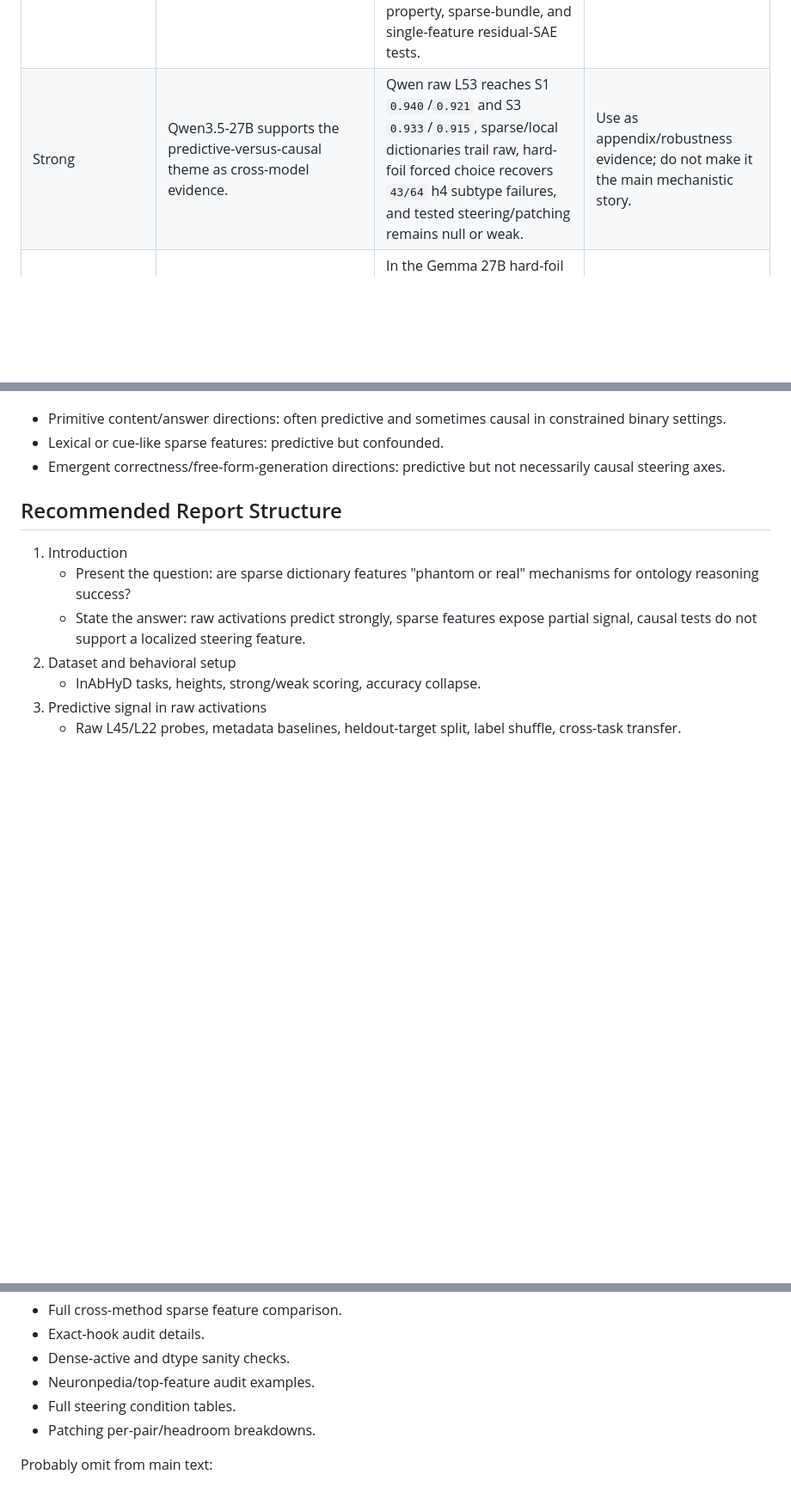
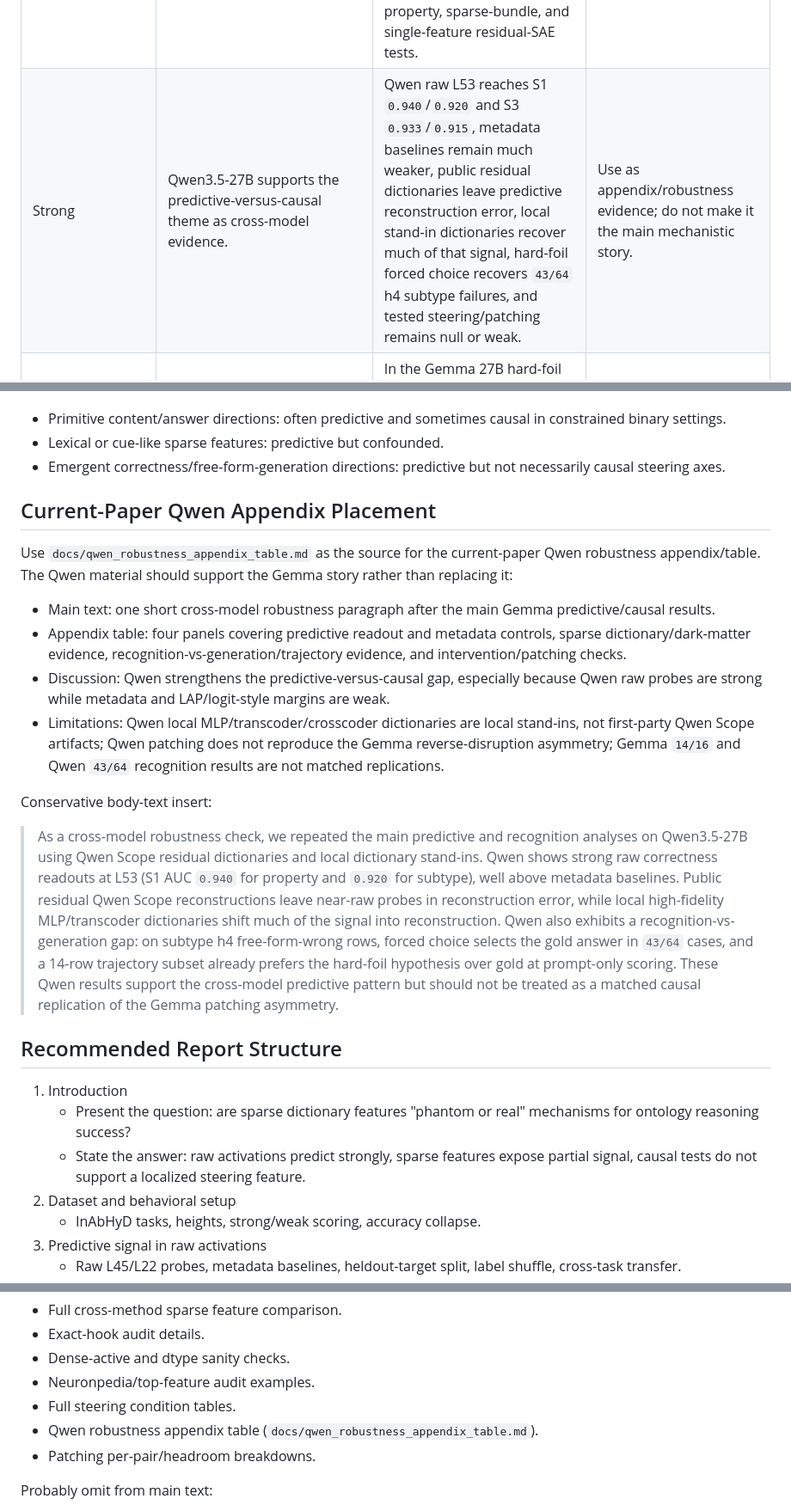
Before and after one commit to Phineas1500/phantom-or-real, a Markdown page: docs/research_summary_for_outline.md, 3 parts joined by grey strips. Shown at 86% size. Drawn GitHub-style; blank space fills up the shorter version.

Commit message:
Fold Qwen appendix into report outline

```diff
--- a/docs/research_summary_for_outline.md
+++ b/docs/research_summary_for_outline.md
@@ -73,7 +73,7 @@ current evidence does not support.
 | Strong | Tested sparse dictionaries expose only part of the raw correctness signal. | Residual SAEs, corrected exact-hook transcoders, big-L0 transcoders, sparse concats, and crosscoders generally trail raw activations. | Safe main-text claim; note big-L0 and sparse concat improvements. |
 | Strong | Residual SAE reconstruction error preserves much of the predictive signal. | Residual SAEs reconstruct about 95% energy, while raw-minus-reconstruction error probes recover near-raw AUC. | Central report claim. |
 | Strong | Probe-derived steering directions did not reliably repair free-form answers. | Raw correctness, reconstruction-error, sparse-bundle, single-feature, 4B answer-property, and 27B answer-property steering all failed to produce controlled beneficial repairs. Qwen repeats the steering null across raw L45/L53, answer-property, sparse-bundle, and single-feature residual-SAE tests. | Safe causal-null claim if scoped to tested settings. |
-| Strong | Qwen3.5-27B supports the predictive-versus-causal theme as cross-model evidence. | Qwen raw L53 reaches S1 `0.940`/`0.921` and S3 `0.933`/`0.915`, sparse/local dictionaries trail raw, hard-foil forced choice recovers `43/64` h4 subtype failures, and tested steering/patching remains null or weak. | Use as appendix/robustness evidence; do not make it the main mechanistic story. |
+| Strong | Qwen3.5-27B supports the predictive-versus-causal theme as cross-model evidence. | Qwen raw L53 reaches S1 `0.940`/`0.920` and S3 `0.933`/`0.915`, metadata baselines remain much weaker, public residual dictionaries leave predictive reconstruction error, local stand-in dictionaries recover much of that signal, hard-foil forced choice recovers `43/64` h4 subtype failures, and tested steering/patching remains null or weak. | Use as appendix/robustness evidence; do not make it the main mechanistic story. |
 | Strong | Forced-choice recognition can be intact when free-form generation is wrong. | In the Gemma 27B hard-foil setup, baseline MCQ selected gold in 14/16 rows that were free-form wrong; Qwen selected gold in 43/64 h4 subtype failures. | Safe main-text claim; avoid claiming all errors are recognition-intact. |
 | Strong | Forward h1-to-h4 patching did not reveal a clean transplantable repair state. | Clean h1 patches did not consistently outperform matched noise at late `last_prompt` sites. | Safe claim scoped to tested layers, landmarks, and strict natural pairs. |
 | Moderate | Reverse h4-to-h1 patching shows an asymmetric disruption effect. | Aggregate corrupt-state breakage exceeded noise at L35-L50, but the effect is driven by lower/mid-headroom pairs and high-headroom pairs are mixed. | Good result, but present as asymmetry before mechanism. |
@@ -507,6 +507,42 @@ Useful taxonomy for discussion:
 - Emergent correctness/free-form-generation directions: predictive but not
   necessarily causal steering axes.
 
+
+## Current-Paper Qwen Appendix Placement
+
+Use `docs/qwen_robustness_appendix_table.md` as the source for the current-paper
+Qwen robustness appendix/table. The Qwen material should support the Gemma story
+rather than replacing it:
+
+- Main text: one short cross-model robustness paragraph after the main Gemma
+  predictive/causal results.
+- Appendix table: four panels covering predictive readout and metadata controls,
+  sparse dictionary/dark-matter evidence, recognition-vs-generation/trajectory
+  evidence, and intervention/patching checks.
+- Discussion: Qwen strengthens the predictive-versus-causal gap, especially
+  because Qwen raw probes are strong while metadata and LAP/logit-style margins
+  are weak.
+- Limitations: Qwen local MLP/transcoder/crosscoder dictionaries are local
+  stand-ins, not first-party Qwen Scope artifacts; Qwen patching does not
+  reproduce the Gemma reverse-disruption asymmetry; Gemma `14/16` and Qwen
+  `43/64` recognition results are not matched replications.
+
+Conservative body-text insert:
+
+> As a cross-model robustness check, we repeated the main predictive and
+> recognition analyses on Qwen3.5-27B using Qwen Scope residual dictionaries and
+> local dictionary stand-ins. Qwen shows strong raw correctness readouts at L53
+> (S1 AUC `0.940` for property and `0.920` for subtype), well above metadata
+> baselines. Public residual Qwen Scope reconstructions leave near-raw probes in
+> reconstruction error, while local high-fidelity MLP/transcoder dictionaries
+> shift much of the signal into reconstruction. Qwen also exhibits a
+> recognition-vs-generation gap: on subtype h4 free-form-wrong rows, forced
+> choice selects the gold answer in `43/64` cases, and a 14-row trajectory
+> subset already prefers the hard-foil hypothesis over gold at prompt-only
+> scoring. These Qwen results support the cross-model predictive pattern but
+> should not be treated as a matched causal replication of the Gemma patching
+> asymmetry.
+
 ## Recommended Report Structure
 
 1. Introduction
@@ -557,6 +593,7 @@ Good appendix items:
 - Dense-active and dtype sanity checks.
 - Neuronpedia/top-feature audit examples.
 - Full steering condition tables.
+- Qwen robustness appendix table (`docs/qwen_robustness_appendix_table.md`).
 - Patching per-pair/headroom breakdowns.
 
 Probably omit from main text:
```
Also changed, not shown: other parts of docs/research_summary_for_outline.md (+1 -0 lines), docs/report_outline.md (+15 -0 lines).
